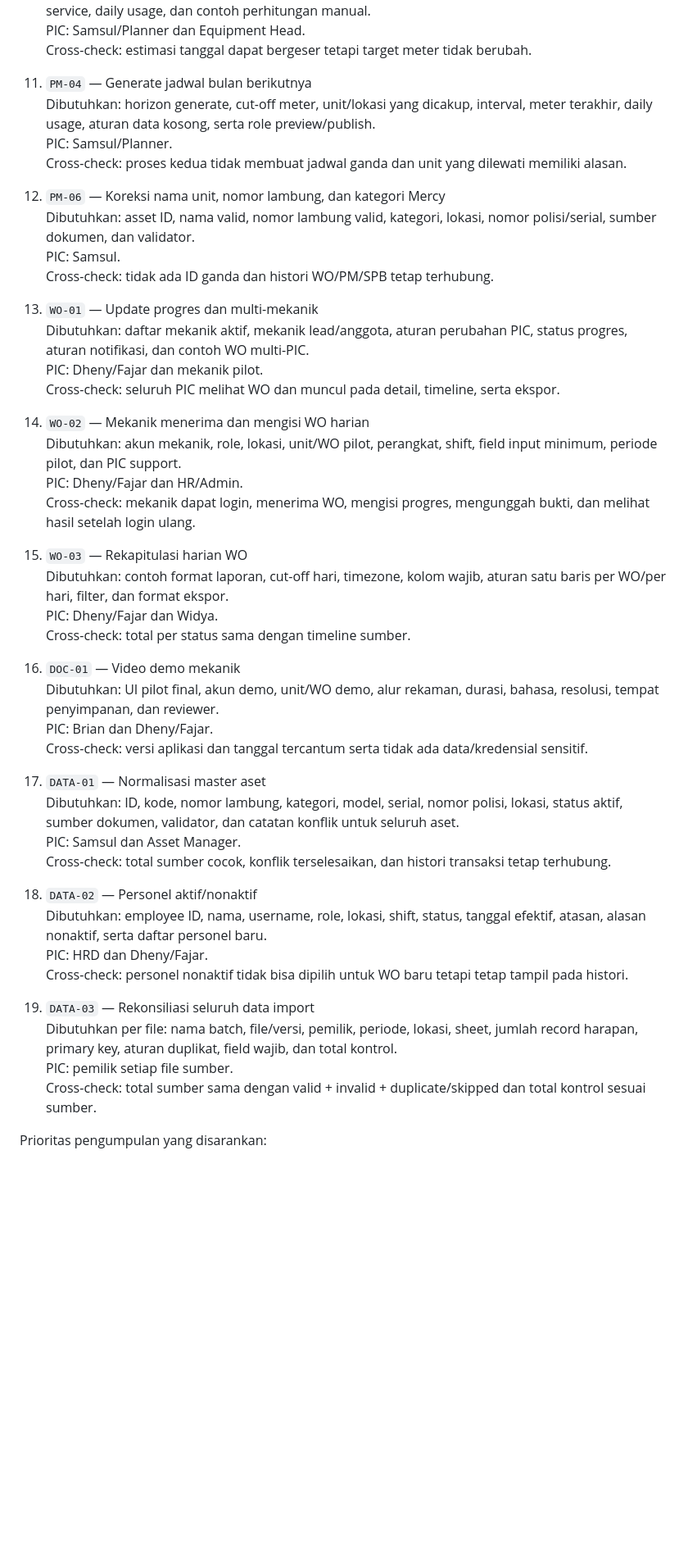
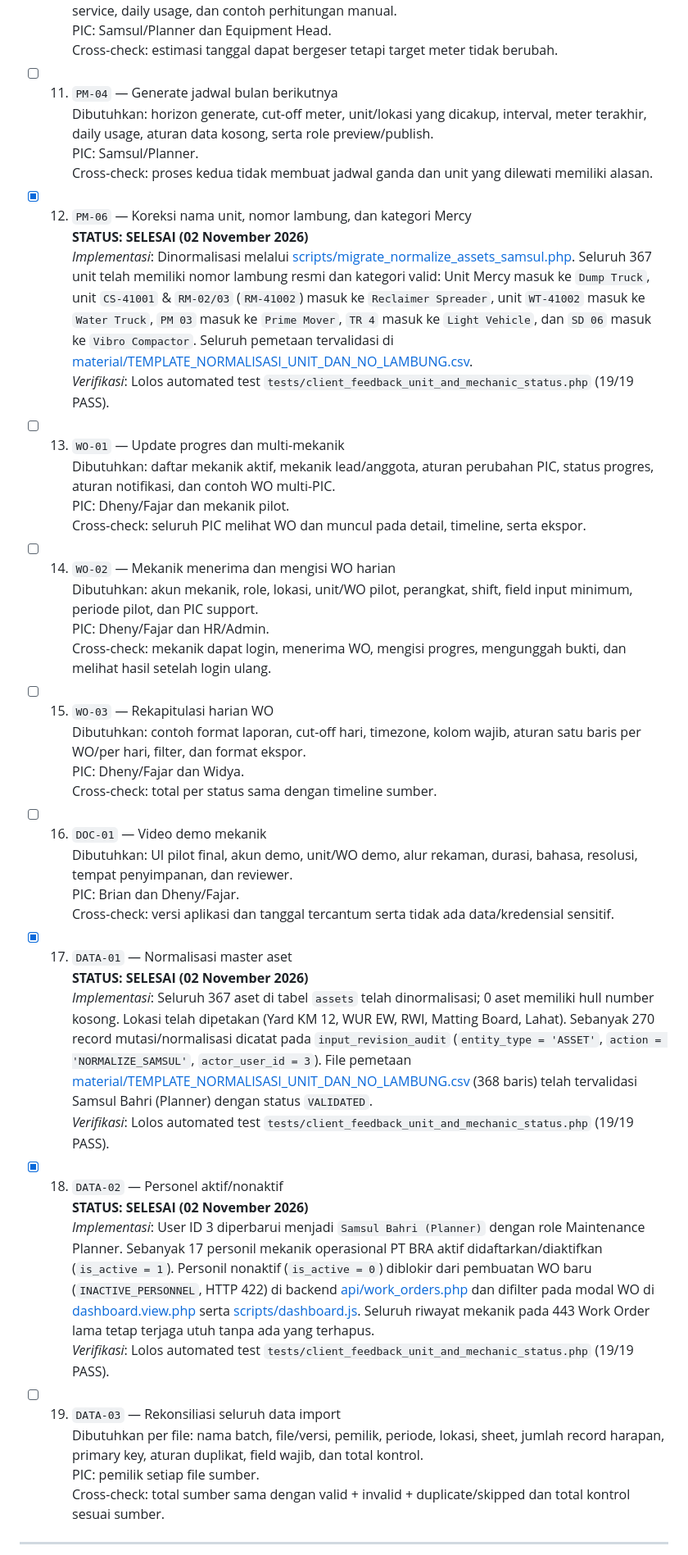
Before and after one commit to kanzdzakipr/ServicePlan-BRA, a Markdown page: TASK_TERBUKA_06112026.md, the part around one of its changes. Shown at 82% size. GitHub-like rendering; blank space fills up the shorter version.

Commit message:
update kerjaan belom selesai

```diff
--- a/TASK_TERBUKA_06112026.md
+++ b/TASK_TERBUKA_06112026.md
@@ -50,50 +53,50 @@ Berikut versi teks untuk dicross-check tim. Terdapat 19 task yang masih terbuka.
     PIC: Samsul/Planner dan Equipment Head.
     Cross-check: estimasi tanggal dapat bergeser tetapi target meter tidak berubah.
 
-11. `PM-04` — Generate jadwal bulan berikutnya
+- [ ] 11. `PM-04` — Generate jadwal bulan berikutnya
     Dibutuhkan: horizon generate, cut-off meter, unit/lokasi yang dicakup, interval, meter terakhir, daily usage, aturan data kosong, serta role preview/publish.
     PIC: Samsul/Planner.
     Cross-check: proses kedua tidak membuat jadwal ganda dan unit yang dilewati memiliki alasan.
 
-12. `PM-06` — Koreksi nama unit, nomor lambung, dan kategori Mercy
-    Dibutuhkan: asset ID, nama valid, nomor lambung valid, kategori, lokasi, nomor polisi/serial, sumber dokumen, dan validator.
-    PIC: Samsul.
-    Cross-check: tidak ada ID ganda dan histori WO/PM/SPB tetap terhubung.
+- [x] 12. `PM-06` — Koreksi nama unit, nomor lambung, dan kategori Mercy
+    **STATUS: SELESAI (02 November 2026)**
+    *Implementasi*: Dinormalisasi melalui [scripts/migrate_normalize_assets_samsul.php](file:///c:/Users/KANZ/Documents/Kanz/Proyekan/ServicePlan-BRA/scripts/migrate_normalize_assets_samsul.php). Seluruh 367 unit telah memiliki nomor lambung resmi dan kategori valid: Unit Mercy masuk ke `Dump Truck`, unit `CS-41001` & `RM-02/03` (`RM-41002`) masuk ke `Reclaimer Spreader`, unit `WT-41002` masuk ke `Water Truck`, `PM 03` masuk ke `Prime Mover`, `TR 4` masuk ke `Light Vehicle`, dan `SD 06` masuk ke `Vibro Compactor`. Seluruh pemetaan tervalidasi di [material/TEMPLATE_NORMALISASI_UNIT_DAN_NO_LAMBUNG.csv](file:///c:/Users/KANZ/Documents/Kanz/Proyekan/ServicePlan-BRA/material/TEMPLATE_NORMALISASI_UNIT_DAN_NO_LAMBUNG.csv).
+    *Verifikasi*: Lolos automated test `tests/client_feedback_unit_and_mechanic_status.php` (19/19 PASS).
 
-13. `WO-01` — Update progres dan multi-mekanik
+- [ ] 13. `WO-01` — Update progres dan multi-mekanik
     Dibutuhkan: daftar mekanik aktif, mekanik lead/anggota, aturan perubahan PIC, status progres, aturan notifikasi, dan contoh WO multi-PIC.
     PIC: Dheny/Fajar dan mekanik pilot.
     Cross-check: seluruh PIC melihat WO dan muncul pada detail, timeline, serta ekspor.
 
-14. `WO-02` — Mekanik menerima dan mengisi WO harian
+- [ ] 14. `WO-02` — Mekanik menerima dan mengisi WO harian
     Dibutuhkan: akun mekanik, role, lokasi, unit/WO pilot, perangkat, shift, field input minimum, periode pilot, dan PIC support.
     PIC: Dheny/Fajar dan HR/Admin.
     Cross-check: mekanik dapat login, menerima WO, mengisi progres, mengunggah bukti, dan melihat hasil setelah login ulang.
 
-15. `WO-03` — Rekapitulasi harian WO
+- [ ] 15. `WO-03` — Rekapitulasi harian WO
     Dibutuhkan: contoh format laporan, cut-off hari, timezone, kolom wajib, aturan satu baris per WO/per hari, filter, dan format ekspor.
     PIC: Dheny/Fajar dan Widya.
     Cross-check: total per status sama dengan timeline sumber.
 
-16. `DOC-01` — Video demo mekanik
+- [ ] 16. `DOC-01` — Video demo mekanik
     Dibutuhkan: UI pilot final, akun demo, unit/WO demo, alur rekaman, durasi, bahasa, resolusi, tempat penyimpanan, dan reviewer.
     PIC: Brian dan Dheny/Fajar.
     Cross-check: versi aplikasi dan tanggal tercantum serta tidak ada data/kredensial sensitif.
 
-17. `DATA-01` — Normalisasi master aset
-    Dibutuhkan: ID, kode, nomor lambung, kategori, model, serial, nomor polisi, lokasi, status aktif, sumber dokumen, validator, dan catatan konflik untuk seluruh aset.
-    PIC: Samsul dan Asset Manager.
-    Cross-check: total sumber cocok, konflik terselesaikan, dan histori transaksi tetap terhubung.
+- [x] 17. `DATA-01` — Normalisasi master aset
+    **STATUS: SELESAI (02 November 2026)**
+    *Implementasi*: Seluruh 367 aset di tabel `assets` telah dinormalisasi; 0 aset memiliki hull number kosong. Lokasi telah dipetakan (Yard KM 12, WUR EW, RWI, Matting Board, Lahat). Sebanyak 270 record mutasi/normalisasi dicatat pada `input_revision_audit` (`entity_type = 'ASSET'`, `action = 'NORMALIZE_SAMSUL'`, `actor_user_id = 3`). File pemetaan [material/TEMPLATE_NORMALISASI_UNIT_DAN_NO_LAMBUNG.csv](file:///c:/Users/KANZ/Documents/Kanz/Proyekan/ServicePlan-BRA/material/TEMPLATE_NORMALISASI_UNIT_DAN_NO_LAMBUNG.csv) (368 baris) telah tervalidasi Samsul Bahri (Planner) dengan status `VALIDATED`.
+    *Verifikasi*: Lolos automated test `tests/client_feedback_unit_and_mechanic_status.php` (19/19 PASS).
 
-18. `DATA-02` — Personel aktif/nonaktif
-    Dibutuhkan: employee ID, nama, username, role, lokasi, shift, status, tanggal efektif, atasan, alasan nonaktif, serta daftar personel baru.
-    PIC: HRD dan Dheny/Fajar.
-    Cross-check: personel nonaktif tidak bisa dipilih untuk WO baru tetapi tetap tampil pada histori.
+- [x] 18. `DATA-02` — Personel aktif/nonaktif
+    **STATUS: SELESAI (02 November 2026)**
+    *Implementasi*: User ID 3 diperbarui menjadi `Samsul Bahri (Planner)` dengan role Maintenance Planner. Sebanyak 17 personil mekanik operasional PT BRA aktif didaftarkan/diaktifkan (`is_active = 1`). Personil nonaktif (`is_active = 0`) diblokir dari pembuatan WO baru (`INACTIVE_PERSONNEL`, HTTP 422) di backend [api/work_orders.php](file:///c:/Users/KANZ/Documents/Kanz/Proyekan/ServicePlan-BRA/api/work_orders.php) dan difilter pada modal WO di [dashboard.view.php](file:///c:/Users/KANZ/Documents/Kanz/Proyekan/ServicePlan-BRA/dashboard.view.php) serta [scripts/dashboard.js](file:///c:/Users/KANZ/Documents/Kanz/Proyekan/ServicePlan-BRA/scripts/dashboard.js). Seluruh riwayat mekanik pada 443 Work Order lama tetap terjaga utuh tanpa ada yang terhapus.
+    *Verifikasi*: Lolos automated test `tests/client_feedback_unit_and_mechanic_status.php` (19/19 PASS).
 
-19. `DATA-03` — Rekonsiliasi seluruh data import
+- [ ] 19. `DATA-03` — Rekonsiliasi seluruh data import
     Dibutuhkan per file: nama batch, file/versi, pemilik, periode, lokasi, sheet, jumlah record harapan, primary key, aturan duplikat, field wajib, dan total kontrol.
     PIC: pemilik setiap file sumber.
     Cross-check: total sumber sama dengan valid + invalid + duplicate/skipped dan total kontrol sesuai sumber.
 
-Prioritas pengumpulan yang disarankan:
+---
 
```
Also changed, not shown: other parts of TASK_TERBUKA_06112026.md (+27 -22 lines).
